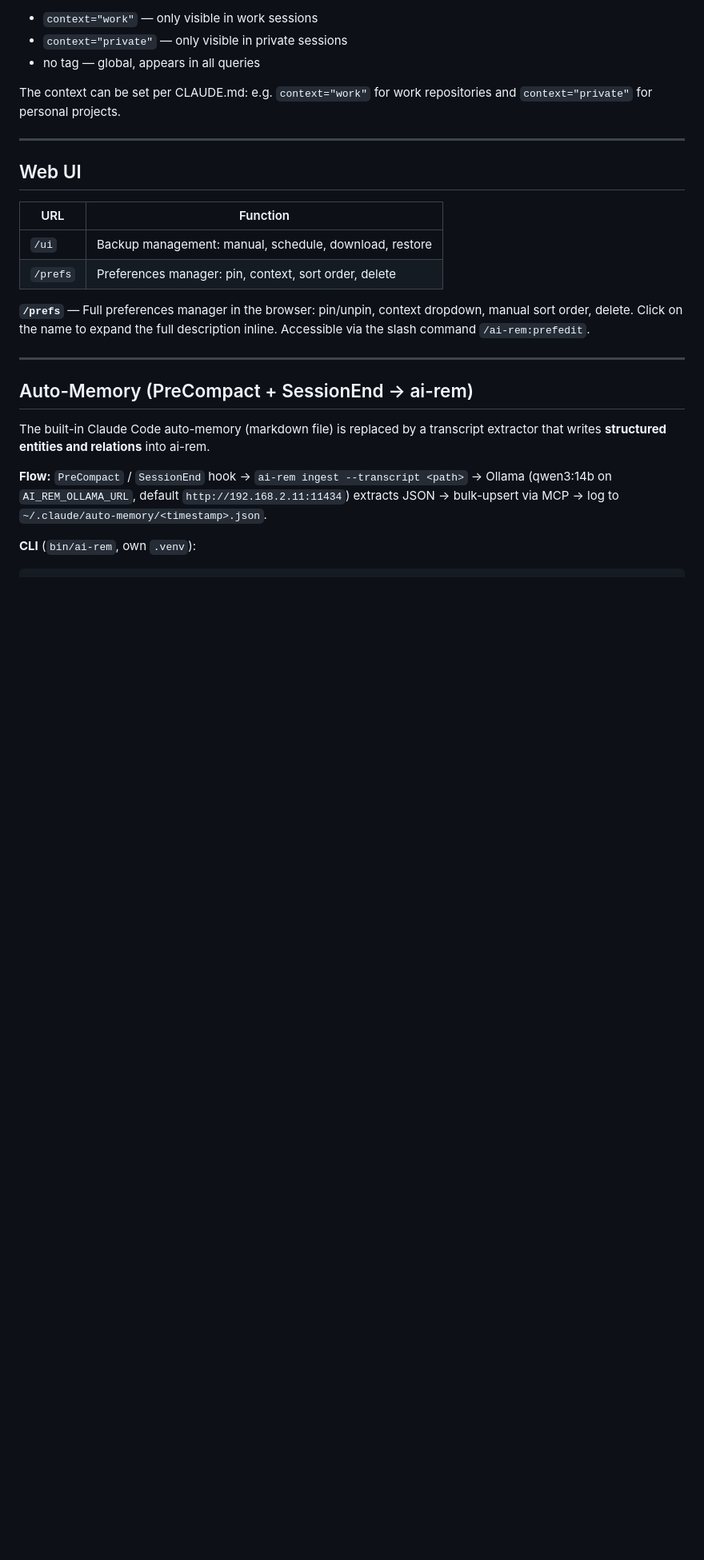
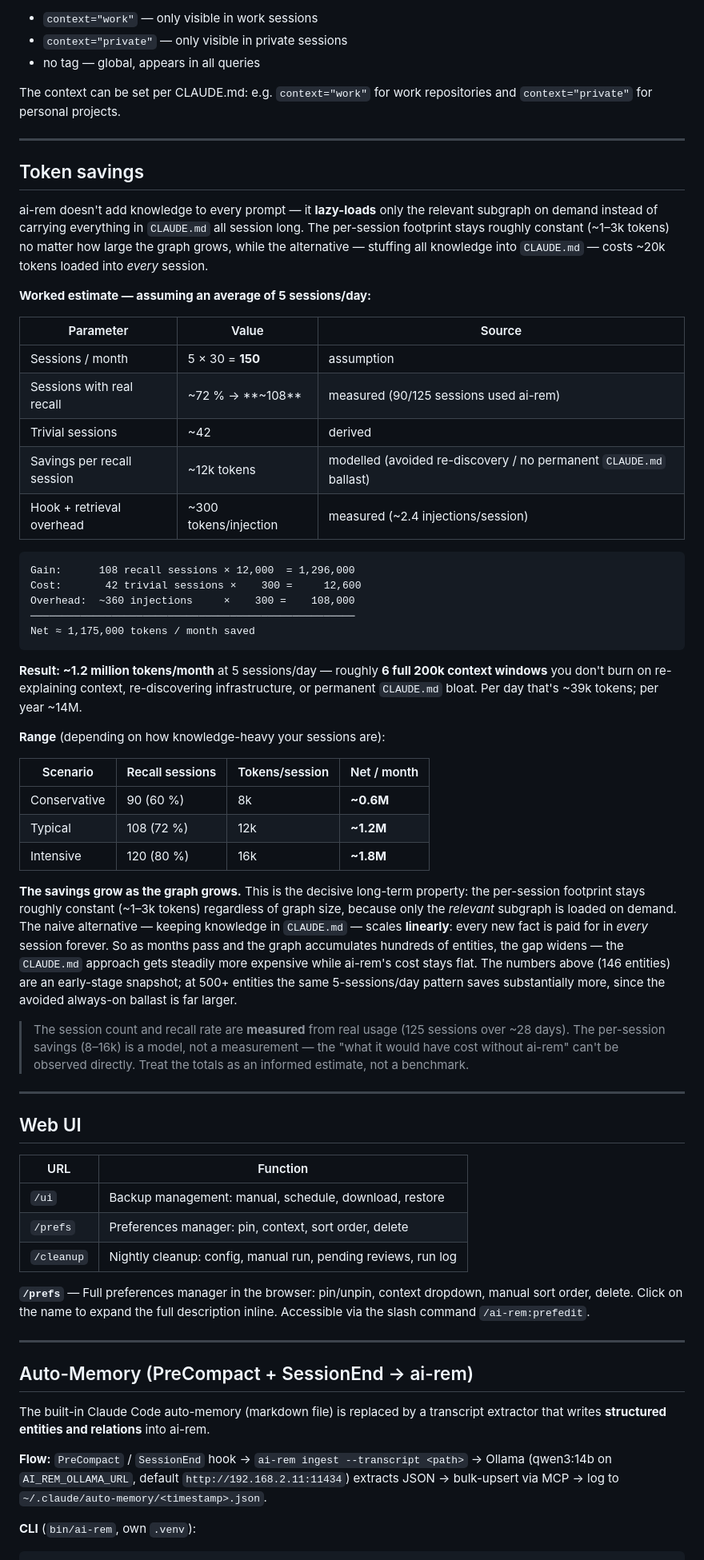
Before and after one commit to markus7h/ai-rem, a Markdown page: README.md, the part around the change. Shown at 80% size. GitHub-like rendering; blank space fills up the shorter version.

````diff
--- a/README.md
+++ b/README.md
@@ -54,12 +54,51 @@ The context can be set per CLAUDE.md: e.g. `context="work"` for work repositorie
 
 ---
 
+## Token savings
+
+ai-rem doesn't add knowledge to every prompt — it **lazy-loads** only the relevant subgraph on demand instead of carrying everything in `CLAUDE.md` all session long. The per-session footprint stays roughly constant (~1–3k tokens) no matter how large the graph grows, while the alternative — stuffing all knowledge into `CLAUDE.md` — costs ~20k tokens loaded into *every* session.
+
+**Worked estimate — assuming an average of 5 sessions/day:**
+
+| Parameter | Value | Source |
+|---|---|---|
+| Sessions / month | 5 × 30 = **150** | assumption |
+| Sessions with real recall | ~72 % → **~108** | measured (90/125 sessions used ai-rem) |
+| Trivial sessions | ~42 | derived |
+| Savings per recall session | ~12k tokens | modelled (avoided re-discovery / no permanent `CLAUDE.md` ballast) |
+| Hook + retrieval overhead | ~300 tokens/injection | measured (~2.4 injections/session) |
+
+```
+Gain:      108 recall sessions × 12,000  = 1,296,000
+Cost:       42 trivial sessions ×    300 =     12,600
+Overhead:  ~360 injections     ×    300 =    108,000
+────────────────────────────────────────────────────
+Net ≈ 1,175,000 tokens / month saved
+```
+
+**Result: ~1.2 million tokens/month** at 5 sessions/day — roughly **6 full 200k context windows** you don't burn on re-explaining context, re-discovering infrastructure, or permanent `CLAUDE.md` bloat. Per day that's ~39k tokens; per year ~14M.
+
+**Range** (depending on how knowledge-heavy your sessions are):
+
+| Scenario | Recall sessions | Tokens/session | Net / month |
+|---|---|---|---|
+| Conservative | 90 (60 %) | 8k | **~0.6M** |
+| Typical | 108 (72 %) | 12k | **~1.2M** |
+| Intensive | 120 (80 %) | 16k | **~1.8M** |
+
+**The savings grow as the graph grows.** This is the decisive long-term property: the per-session footprint stays roughly constant (~1–3k tokens) regardless of graph size, because only the *relevant* subgraph is loaded on demand. The naive alternative — keeping knowledge in `CLAUDE.md` — scales **linearly**: every new fact is paid for in *every* session forever. So as months pass and the graph accumulates hundreds of entities, the gap widens — the `CLAUDE.md` approach gets steadily more expensive while ai-rem's cost stays flat. The numbers above (146 entities) are an early-stage snapshot; at 500+ entities the same 5-sessions/day pattern saves substantially more, since the avoided always-on ballast is far larger.
+
+> The session count and recall rate are **measured** from real usage (125 sessions over ~28 days). The per-session savings (8–16k) is a model, not a measurement — the "what it would have cost without ai-rem" can't be observed directly. Treat the totals as an informed estimate, not a benchmark.
+
+---
+
 ## Web UI
 
 | URL | Function |
 |---|---|
 | `/ui` | Backup management: manual, schedule, download, restore |
 | `/prefs` | Preferences manager: pin, context, sort order, delete |
+| `/cleanup` | Nightly cleanup: config, manual run, pending reviews, run log |
 
 **`/prefs`** — Full preferences manager in the browser: pin/unpin, context dropdown, manual sort order, delete. Click on the name to expand the full description inline. Accessible via the slash command `/ai-rem:prefedit`.
 
````
Also changed, not shown: README.de.md (+38 -0 lines).
